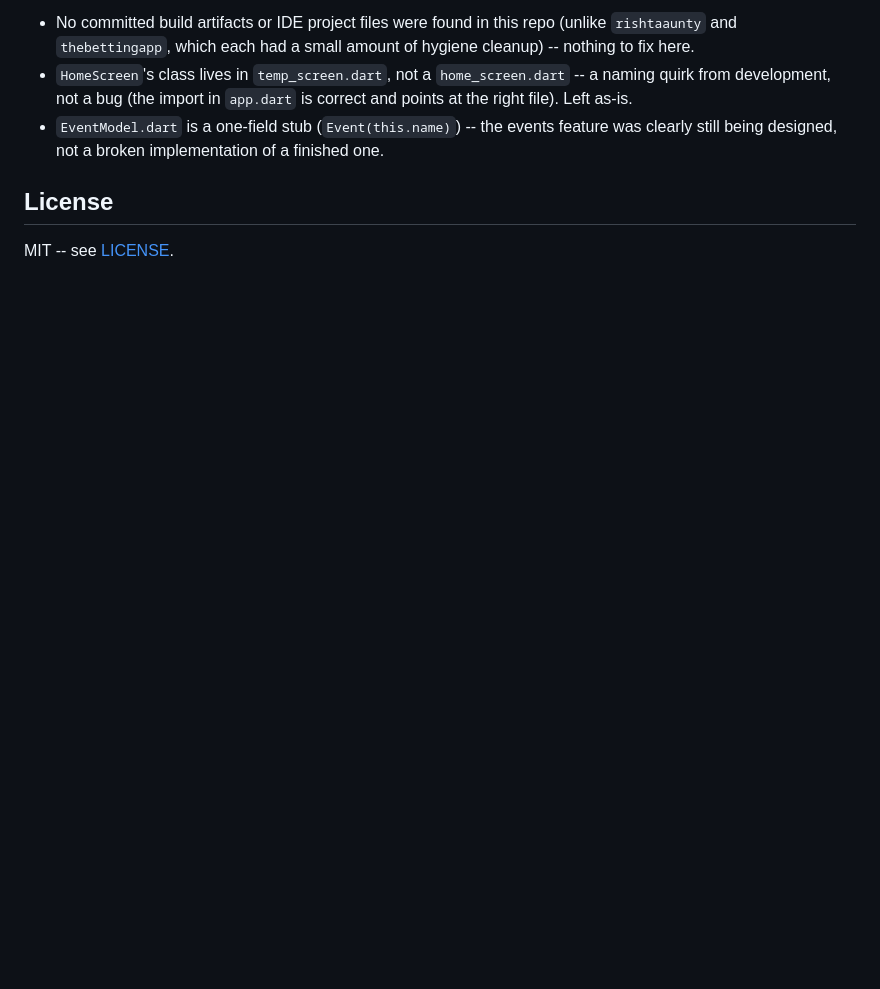
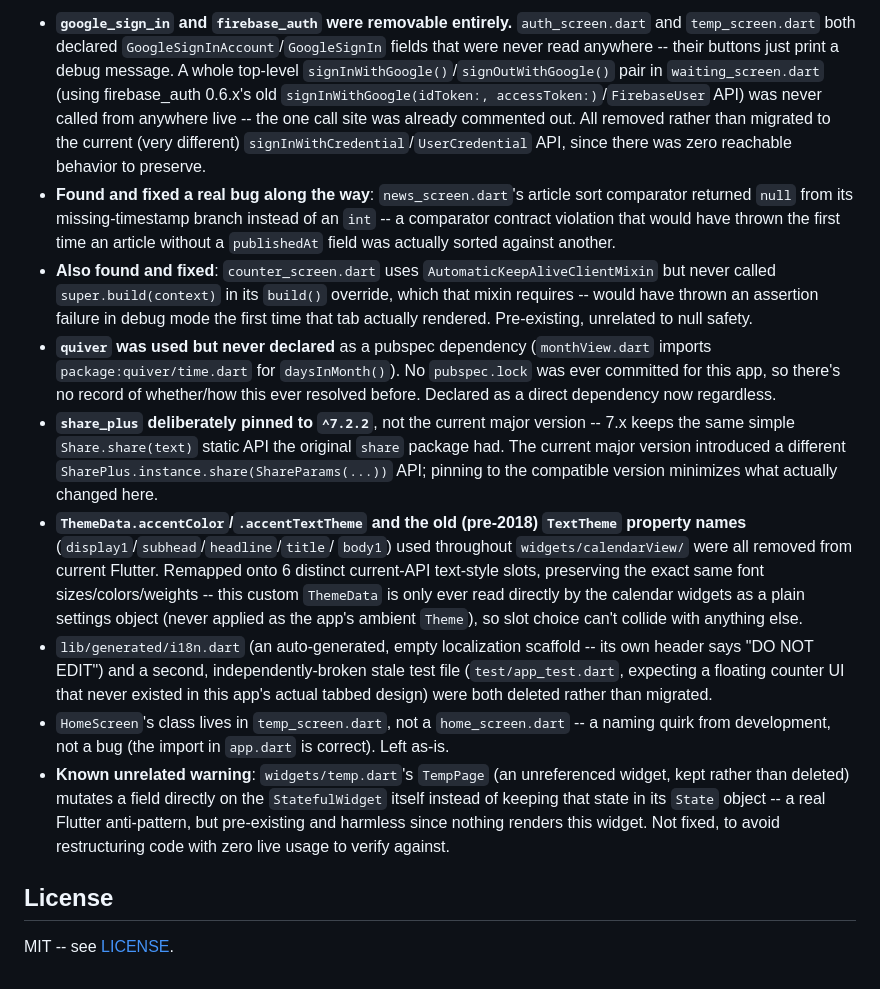
Before and after one commit to shakeelukhan/flutter-apps, a Markdown page: README.md, the part around one of its changes. GitHub-like rendering; blank space fills up the shorter version.

```diff
--- a/README.md
+++ b/README.md
@@ -71,13 +97,58 @@ lib/
 
-- No committed build artifacts or IDE project files were found in this
-  repo (unlike `rishtaaunty` and `thebettingapp`, which each had a small
-  amount of hygiene cleanup) -- nothing to fix here.
-- `HomeScreen`'s class lives in `temp_screen.dart`, not a `home_screen.dart`
-  -- a naming quirk from development, not a bug (the import in `app.dart`
-  is correct and points at the right file). Left as-is.
-- `EventModel.dart` is a one-field stub (`Event(this.name)`) -- the events
-  feature was clearly still being designed, not a broken implementation
-  of a finished one.
+- **`google_sign_in` and `firebase_auth` were removable entirely.**
+  `auth_screen.dart` and `temp_screen.dart` both declared
+  `GoogleSignInAccount`/`GoogleSignIn` fields that were never read
+  anywhere -- their buttons just print a debug message. A whole
+  top-level `signInWithGoogle()`/`signOutWithGoogle()` pair in
+  `waiting_screen.dart` (using firebase_auth 0.6.x's old
+  `signInWithGoogle(idToken:, accessToken:)`/`FirebaseUser` API) was
+  never called from anywhere live -- the one call site was already
+  commented out. All removed rather than migrated to the current
+  (very different) `signInWithCredential`/`UserCredential` API, since
+  there was zero reachable behavior to preserve.
+- **Found and fixed a real bug along the way**: `news_screen.dart`'s
+  article sort comparator returned `null` from its missing-timestamp
+  branch instead of an `int` -- a comparator contract violation that
+  would have thrown the first time an article without a `publishedAt`
+  field was actually sorted against another.
+- **Also found and fixed**: `counter_screen.dart` uses
+  `AutomaticKeepAliveClientMixin` but never called `super.build(context)`
+  in its `build()` override, which that mixin requires -- would have
+  thrown an assertion failure in debug mode the first time that tab
+  actually rendered. Pre-existing, unrelated to null safety.
+- **`quiver` was used but never declared** as a pubspec dependency
+  (`monthView.dart` imports `package:quiver/time.dart` for
+  `daysInMonth()`). No `pubspec.lock` was ever committed for this app,
+  so there's no record of whether/how this ever resolved before.
+  Declared as a direct dependency now regardless.
+- **`share_plus` deliberately pinned to `^7.2.2`**, not the current
+  major version -- 7.x keeps the same simple `Share.share(text)` static
+  API the original `share` package had. The current major version
+  introduced a different `SharePlus.instance.share(ShareParams(...))`
+  API; pinning to the compatible version minimizes what actually
+  changed here.
+- **`ThemeData.accentColor`/`.accentTextTheme` and the old (pre-2018)
+  `TextTheme` property names** (`display1`/`subhead`/`headline`/`title`/
+  `body1`) used throughout `widgets/calendarView/` were all removed from
+  current Flutter. Remapped onto 6 distinct current-API text-style slots,
+  preserving the exact same font sizes/colors/weights -- this custom
+  `ThemeData` is only ever read directly by the calendar widgets as a
+  plain settings object (never applied as the app's ambient `Theme`), so
+  slot choice can't collide with anything else.
+- `lib/generated/i18n.dart` (an auto-generated, empty localization
+  scaffold -- its own header says "DO NOT EDIT") and a second,
+  independently-broken stale test file (`test/app_test.dart`, expecting
+  a floating counter UI that never existed in this app's actual tabbed
+  design) were both deleted rather than migrated.
+- `HomeScreen`'s class lives in `temp_screen.dart`, not a
+  `home_screen.dart` -- a naming quirk from development, not a bug (the
+  import in `app.dart` is correct). Left as-is.
+- **Known unrelated warning**: `widgets/temp.dart`'s `TempPage` (an
+  unreferenced widget, kept rather than deleted) mutates a field
+  directly on the `StatefulWidget` itself instead of keeping that state
+  in its `State` object -- a real Flutter anti-pattern, but pre-existing
+  and harmless since nothing renders this widget. Not fixed, to avoid
+  restructuring code with zero live usage to verify against.
 
 ## License
 
```
Also changed, not shown: other parts of README.md (+52 -26 lines).
